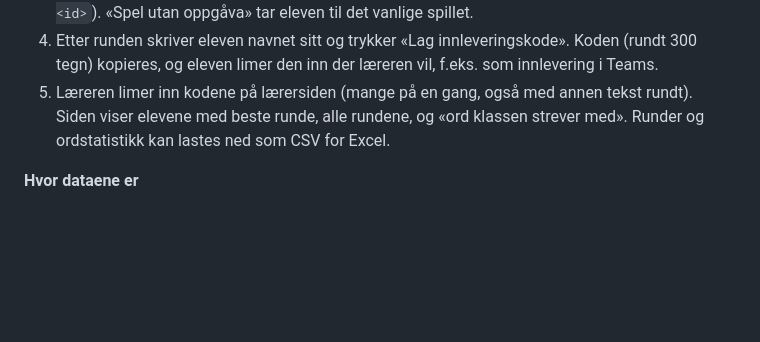
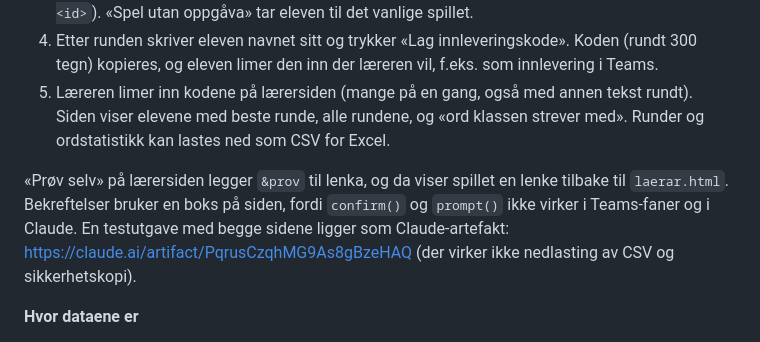
Before and after one commit to AudunMathiasteachingcreations/Ordbua, a Markdown page: spill/README.md, the part around the change. Rendered like a GitHub page; blank space fills up the shorter version.

Commit message:
README: «Prøv selv» og testutgaven i Claude
Co-Authored-By: Claude Opus 5.5 (1M context) <noreply@anthropic.com>
Claude-Session: https://claude.ai/code/session_01P5Fd6V2oNvndzAVgeB419n

```diff
--- a/spill/README.md
+++ b/spill/README.md
@@ -58,6 +58,8 @@ Første del av lærerversjonen, bygget så langt det går uten Feide, server og
 4. Etter runden skriver eleven navnet sitt og trykker «Lag innleveringskode». Koden (rundt 300 tegn) kopieres, og eleven limer den inn der læreren vil, f.eks. som innlevering i Teams.
 5. Læreren limer inn kodene på lærersiden (mange på en gang, også med annen tekst rundt). Siden viser elevene med beste runde, alle rundene, og «ord klassen strever med». Runder og ordstatistikk kan lastes ned som CSV for Excel.
 
+«Prøv selv» på lærersiden legger `&prov` til lenka, og da viser spillet en lenke tilbake til `laerar.html`. Bekreftelser bruker en boks på siden, fordi `confirm()` og `prompt()` ikke virker i Teams-faner og i Claude. En testutgave med begge sidene ligger som Claude-artefakt: https://claude.ai/artifact/PqrusCzqhMG9As8gBzeHAQ (der virker ikke nedlasting av CSV og sikkerhetskopi).
+
 **Hvor dataene er**
 - Oppgaven står i selve lenka. Delen etter `#` sendes ikke til GitHub, så ingen server ser den.
 - Klasser, oppgaver og innleveringer lagres bare i nettleseren til læreren (`localStorage`, nøkkel `ordbua.laerer.v1`). Siden har knapper for sikkerhetskopi (JSON), henting fra sikkerhetskopi (slås sammen med det som finnes) og sletting. Etter 1. august minner siden om å slette innleveringer fra forrige skoleår.
```
